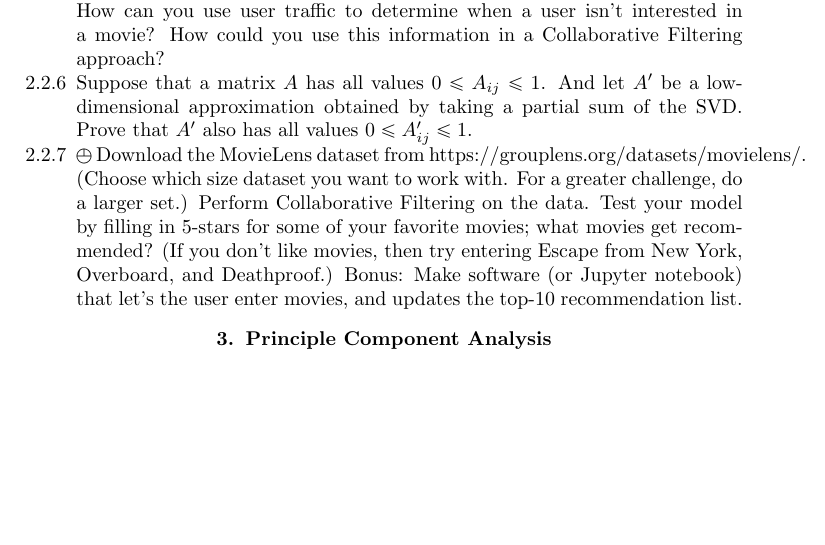
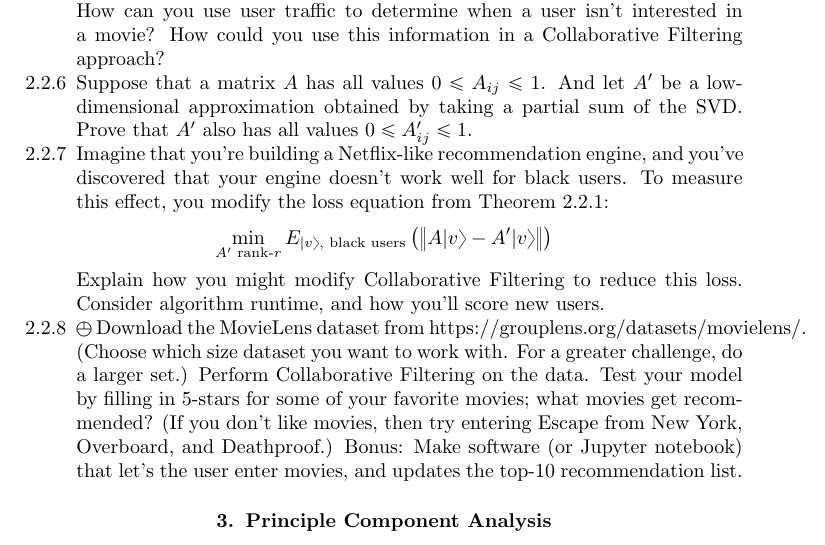
Before and after one commit to gaffney2010/twkla, a LaTeX book (twkla/source/linalg.tex): part of page 31 of 39 before the commit and part of page 31 of 41 after it, cut so that both start at the same text, the shorter picture padded with empty space. Compiled offline with pdfLaTeX.

Commit message:
Add exercise

```diff
--- a/twkla/source/linalg.tex
+++ b/twkla/source/linalg.tex
@@ -1149,6 +1149,11 @@ Using a computer, perform Collaborative Filtering using $1$ latent dimension, $2
 \item Users sometimes provide star ratings ($1$-$5$ stars) for movies.  An alternative approach would be to use these ratings instead of a watch matrix.  What are some pros and cons of this alternative approach?
 \item A user not watching a movie doesn't mean that they don't like the movie.  How can you use user traffic to determine when a user isn't interested in a movie?  How could you use this information in a Collaborative Filtering approach?
 \item Suppose that a matrix $A$ has all values $0\leq A_{ij}\leq1$.  And let $A'$ be a low-dimensional approximation obtained by taking a partial sum of the SVD.  Prove that $A'$ also has all values $0\leq A'_{ij}\leq1$.
+\item Imagine that you're building a Netflix-like recommendation engine, and you've discovered that your engine doesn't work well for black users.  To measure this effect, you modify the loss equation from Theorem \ref{CFMinimizes}:
+$$
+\min_{A'\text{ rank-$r$}}E_{|v\rangle\text{, black users}}\left(\left\|A|v\rangle-A'|v\rangle\right\|\right)
+$$
+Explain how you might modify Collaborative Filtering to reduce this loss.  Consider algorithm runtime, and how you'll score new users.
 \item \label{Ex-MovieLens} $\obot$ Download the MovieLens dataset from https://grouplens.org/datasets/movielens/.  (Choose which size dataset you want to work with.  For a greater challenge, do a larger set.)  Perform Collaborative Filtering on the data.  Test your model by filling in 5-stars for some of your favorite movies; what movies get recommended?  (If you don’t like movies, then try entering Escape from New York, Overboard, and Deathproof.)  Bonus:  Make software (or Jupyter notebook) that let’s the user enter movies, and updates the top-10 recommendation list.
 \end{enumerate}
 
```
Also changed, not shown: twkla/pdf/linalg.pdf.
